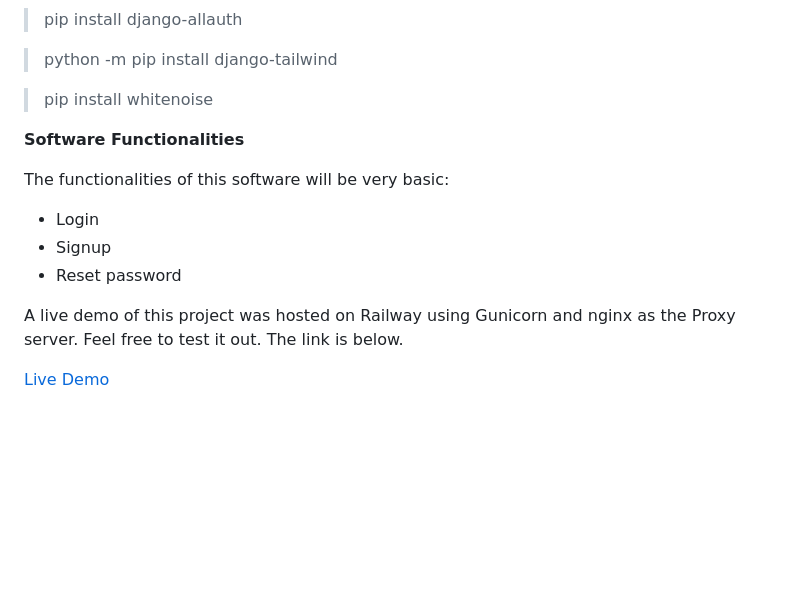
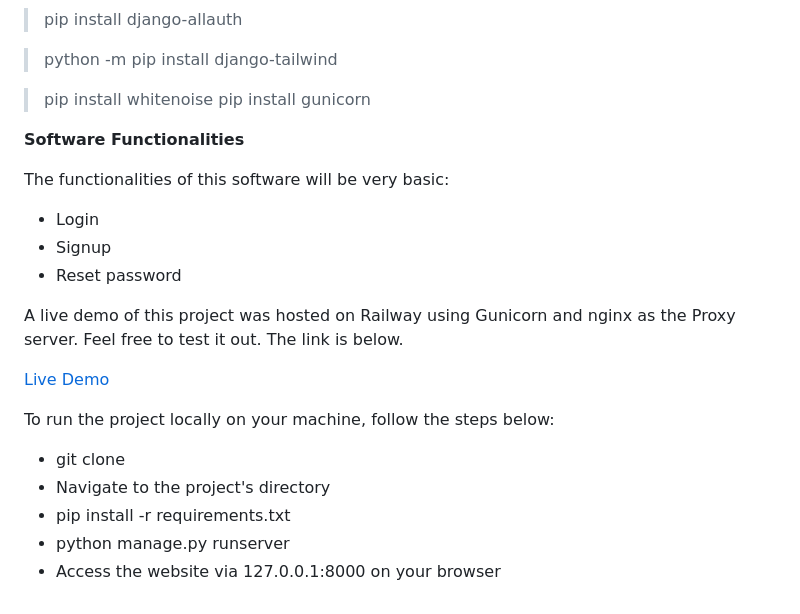
Before and after one commit to hemarastylepeke/Implementation-Engineer, a Markdown page: README.md, the part around the change. Rendered like a GitHub page; blank space fills up the shorter version.

```diff
--- a/README.md
+++ b/README.md
@@ -523,6 +523,7 @@ Packages installed were Tailwind, Django and Django allauth done using the comma
 > python -m pip install django-tailwind
 
 > pip install whitenoise
+> pip install gunicorn
 
  __Software Functionalities__
 
@@ -535,3 +536,10 @@ The functionalities of this software will be very basic:
 A live demo of this project was hosted on Railway using Gunicorn and nginx as the Proxy server. Feel free to test it out. The link is below.
 
 [Live Demo](https://web-production-e0eb.up.railway.app/)
+
+To run the project locally on your machine, follow the steps below:
+* git clone
+* Navigate to the project's directory
+* pip install -r requirements.txt
+* python manage.py runserver
+* Access the website via 127.0.0.1:8000 on your browser
```
